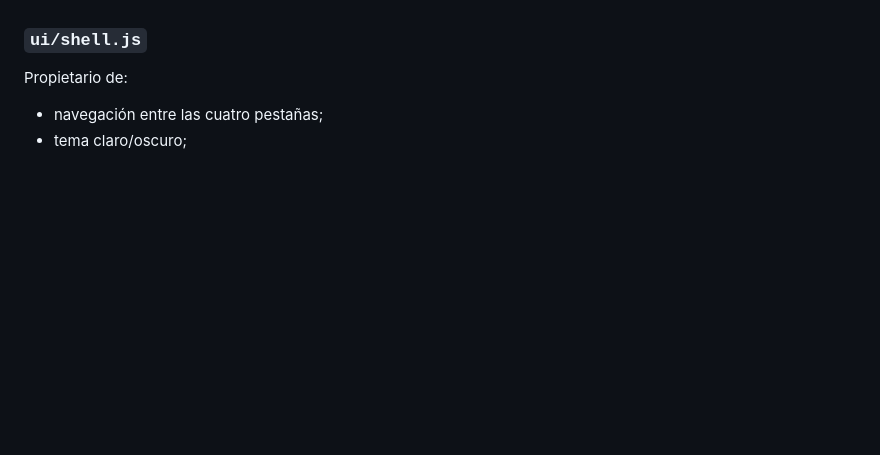
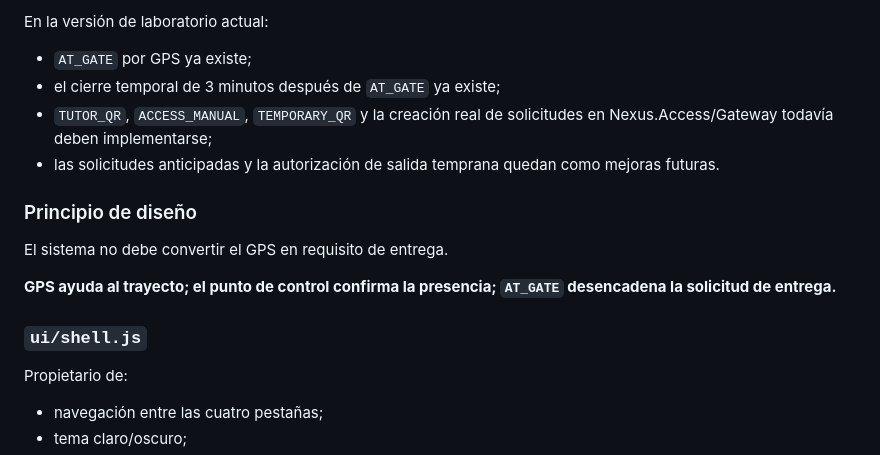
Before and after one commit to fausto4ever/Nexus.Tutor, a Markdown page: ARCHITECTURE.md, the part around one of its changes. GitHub-like rendering; blank space fills up the shorter version.

Commit message:
docs: definir AT_GATE y flujo de solicitud de entrega

```diff
--- a/ARCHITECTURE.md
+++ b/ARCHITECTURE.md
@@ -126,3 +185,15 @@ El polling evita mediciones periódicas simultáneas y OSRM tiene timeout con fa
+En la versión de laboratorio actual:
+
+- `AT_GATE` por GPS ya existe;
+- el cierre temporal de 3 minutos después de `AT_GATE` ya existe;
+- `TUTOR_QR`, `ACCESS_MANUAL`, `TEMPORARY_QR` y la creación real de solicitudes en Nexus.Access/Gateway todavía deben implementarse;
+- las solicitudes anticipadas y la autorización de salida temprana quedan como mejoras futuras.
+
+### Principio de diseño
+
+El sistema no debe convertir el GPS en requisito de entrega.
+
+**GPS ayuda al trayecto; el punto de control confirma la presencia; `AT_GATE` desencadena la solicitud de entrega.**
 
 ### `ui/shell.js`
 
```
Also changed, not shown: other parts of ARCHITECTURE.md (+62 -3 lines).
